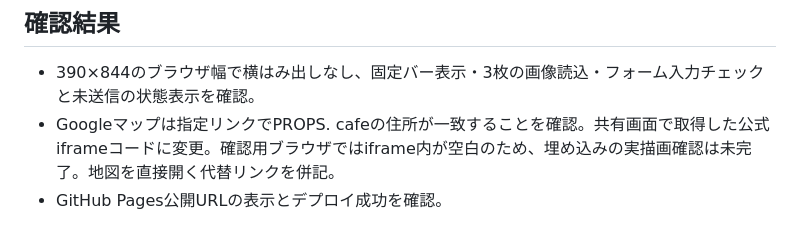
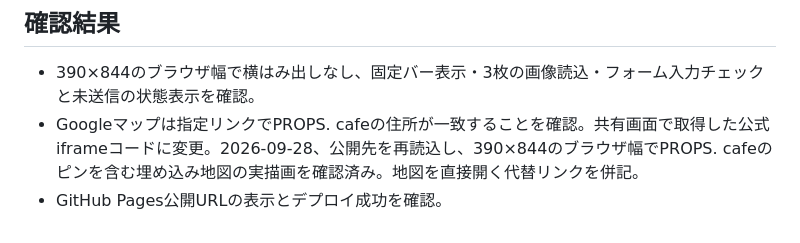
Before and after one commit to tetsu0619hira/props-cafe-sh12im, a Markdown page: NOTES.md, the part around the change. Rendered like a GitHub page.

Commit message:
Record successful mobile map verification

```diff
--- a/NOTES.md
+++ b/NOTES.md
@@ -34,5 +34,5 @@ Pexelsの各素材ページは Free to use の表示を確認。全画像は実
 
 ## 確認結果
 - 390×844のブラウザ幅で横はみ出しなし、固定バー表示・3枚の画像読込・フォーム入力チェックと未送信の状態表示を確認。
-- Googleマップは指定リンクでPROPS. cafeの住所が一致することを確認。共有画面で取得した公式iframeコードに変更。確認用ブラウザではiframe内が空白のため、埋め込みの実描画確認は未完了。地図を直接開く代替リンクを併記。
+- Googleマップは指定リンクでPROPS. cafeの住所が一致することを確認。共有画面で取得した公式iframeコードに変更。2026-09-28、公開先を再読込し、390×844のブラウザ幅でPROPS. cafeのピンを含む埋め込み地図の実描画を確認済み。地図を直接開く代替リンクを併記。
 - GitHub Pages公開URLの表示とデプロイ成功を確認。
```
